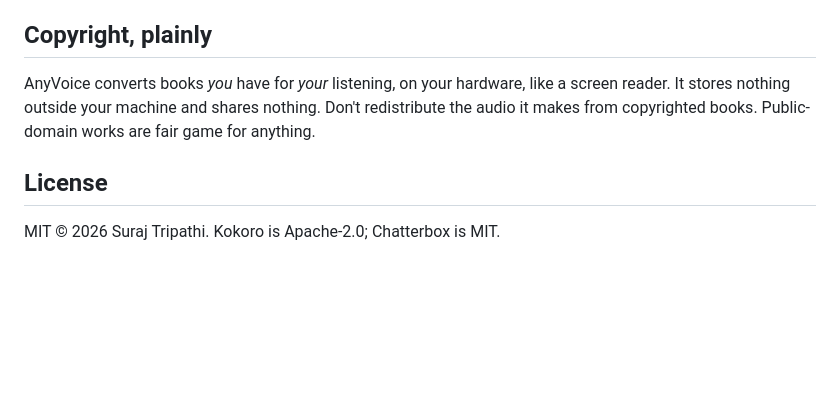
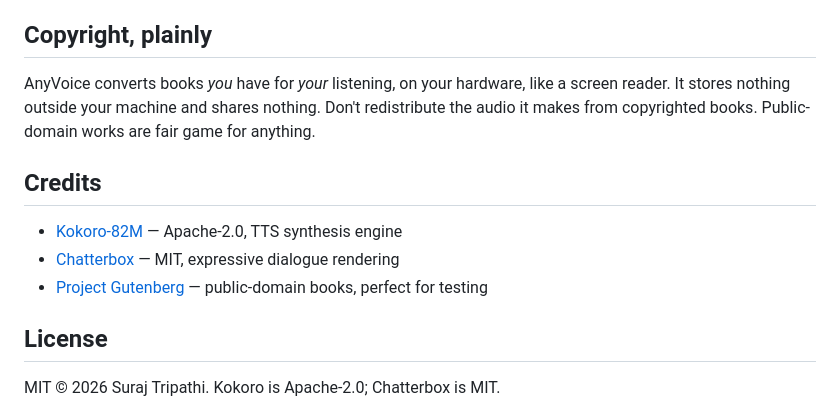
Before and after one commit to surajtripathy07/anyvoice-audiobooks, a Markdown page: README.md, the part around the change. Drawn GitHub-style; blank space fills up the shorter version.

Commit message:
README: Credits section
Add credits for Kokoro, Chatterbox, and Project Gutenberg.

Closes #11

```diff
--- a/README.md
+++ b/README.md
@@ -91,6 +91,12 @@ Good tools already exist; the difference is that they make audiobook *files* and
 
 AnyVoice converts books *you* have for *your* listening, on your hardware, like a screen reader. It stores nothing outside your machine and shares nothing. Don't redistribute the audio it makes from copyrighted books. Public-domain works are fair game for anything.
 
+## Credits
+
+- [Kokoro-82M](https://github.com/hexgrad/kokoro) — Apache-2.0, TTS synthesis engine
+- [Chatterbox](https://github.com/resemble-ai/chatterbox) — MIT, expressive dialogue rendering
+- [Project Gutenberg](https://www.gutenberg.org/) — public-domain books, perfect for testing
+
 ## License
 
 MIT © 2026 Suraj Tripathi. Kokoro is Apache-2.0; Chatterbox is MIT.
```
